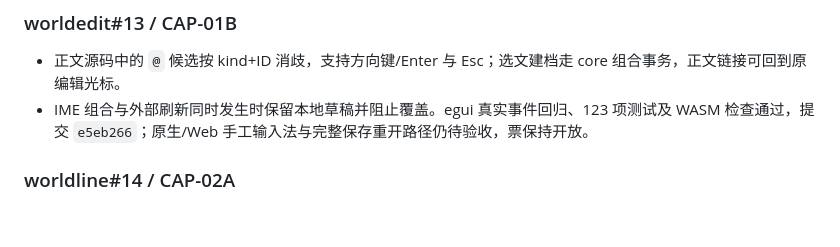
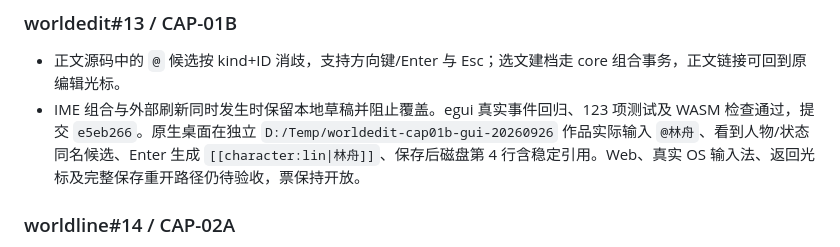
Before and after one commit to ikzerok/worldedit, a Markdown page: docs/ticket-progress-20260926.md, the part around the change. Rendered like a GitHub page; blank space fills up the shorter version.

Commit message:
docs: record native CAP-01B source mention smoke test

```diff
--- a/docs/ticket-progress-20260926.md
+++ b/docs/ticket-progress-20260926.md
@@ -21,7 +21,7 @@
 ### worldedit#13 / CAP-01B
 
 - 正文源码中的 `@` 候选按 kind+ID 消歧，支持方向键/Enter 与 Esc；选文建档走 core 组合事务，正文链接可回到原编辑光标。
-- IME 组合与外部刷新同时发生时保留本地草稿并阻止覆盖。egui 真实事件回归、123 项测试及 WASM 检查通过，提交 `e5eb266`；原生/Web 手工输入法与完整保存重开路径仍待验收，票保持开放。
+- IME 组合与外部刷新同时发生时保留本地草稿并阻止覆盖。egui 真实事件回归、123 项测试及 WASM 检查通过，提交 `e5eb266`。原生桌面在独立 `D:/Temp/worldedit-cap01b-gui-20260926` 作品实际输入 `@林舟`、看到人物/状态同名候选、Enter 生成 `[[character:lin|林舟]]`、保存后磁盘第 4 行含稳定引用。Web、真实 OS 输入法、返回光标及完整保存重开路径仍待验收，票保持开放。
 
 ### worldline#14 / CAP-02A
 
```
